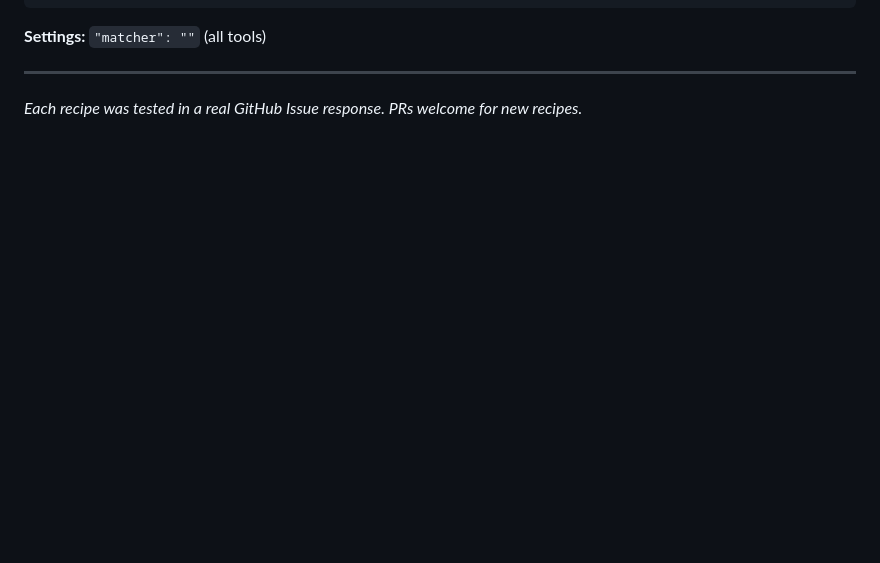
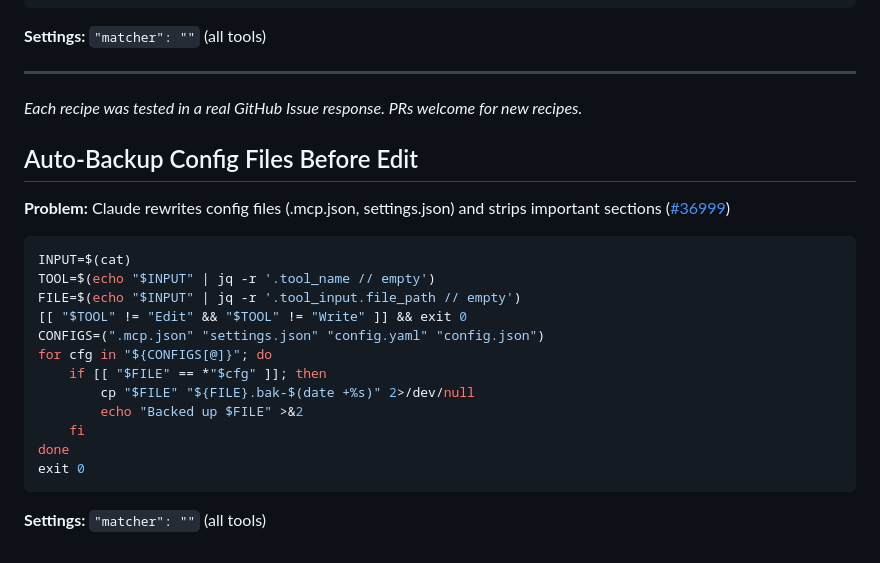
Before and after one commit to yurukusa/claude-code-hooks, a Markdown page: COOKBOOK.md, the part around the change. GitHub-like rendering; blank space fills up the shorter version.

Commit message:
feat: add config-backup recipe (#36999)

````diff
--- a/COOKBOOK.md
+++ b/COOKBOOK.md
@@ -223,3 +223,21 @@ exit 0
 ---
 
 *Each recipe was tested in a real GitHub Issue response. PRs welcome for new recipes.*
+
+## Auto-Backup Config Files Before Edit
+**Problem:** Claude rewrites config files (.mcp.json, settings.json) and strips important sections ([#36999](https://github.com/anthropics/claude-code/issues/36999))
+```bash
+INPUT=$(cat)
+TOOL=$(echo "$INPUT" | jq -r '.tool_name // empty')
+FILE=$(echo "$INPUT" | jq -r '.tool_input.file_path // empty')
+[[ "$TOOL" != "Edit" && "$TOOL" != "Write" ]] && exit 0
+CONFIGS=(".mcp.json" "settings.json" "config.yaml" "config.json")
+for cfg in "${CONFIGS[@]}"; do
+    if [[ "$FILE" == *"$cfg" ]]; then
+        cp "$FILE" "${FILE}.bak-$(date +%s)" 2>/dev/null
+        echo "Backed up $FILE" >&2
+    fi
+done
+exit 0
+```
+**Settings:** `"matcher": ""` (all tools)
````
